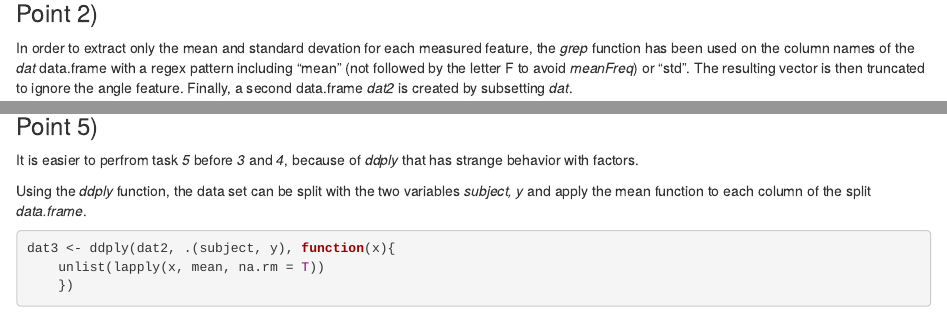
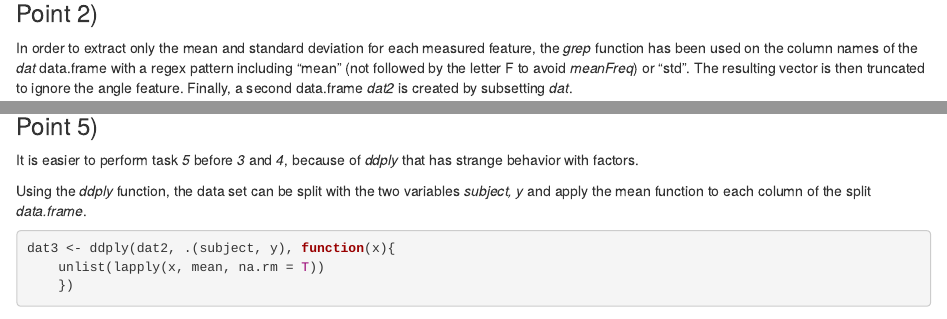
Before and after one commit to aditinair/getting_and_cleaning_data_assignment, an R Markdown document (CodeBook.Rmd): the page in a window 1100 px wide, from 1580 px down, and a second part further down, joined at a grey line. Rendered offline with R 4.5, knitr and Pandoc, with nearby package versions; some code elsewhere in the file could not run offline.

Commit message:
Initial Commit

````diff
--- a/CodeBook.Rmd
+++ b/CodeBook.Rmd
@@ -59,7 +59,7 @@ print(dat[1:6, 1:4])
 ```
 
 ### Point 2)
-In order to extract only the mean and standard devation for each measured feature, the *grep* function has been used on the column names of the *dat* data.frame with a regex pattern including "mean" (not followed by the letter F to avoid _meanFreq_) or "std". The resulting vector is then truncated to ignore the angle feature. Finally, a second data.frame _dat2_ is created by subsetting _dat_.
+In order to extract only the mean and standard deviation for each measured feature, the *grep* function has been used on the column names of the *dat* data.frame with a regex pattern including "mean" (not followed by the letter F to avoid _meanFreq_) or "std". The resulting vector is then truncated to ignore the angle feature. Finally, a second data.frame _dat2_ is created by subsetting _dat_.
 
 ```{r}
 dat_col <- colnames(dat)
@@ -68,7 +68,7 @@ dat2 <- dat[, c(1, 2, idx_mean[1:66])] ### ignore the angle features
 ```
 
 ### Point 5)
-It is easier to perfrom task _5_ before *3* and *4*, because of *ddply* that has strange behavior with factors.
+It is easier to perform task _5_ before *3* and *4*, because of *ddply* that has strange behavior with factors.
 
 Using the *ddply* function, the data set can be split with the two variables *subject, y* and apply the mean function to each column of the split _data.frame_.
 
````
Also changed, not shown: README.md.
